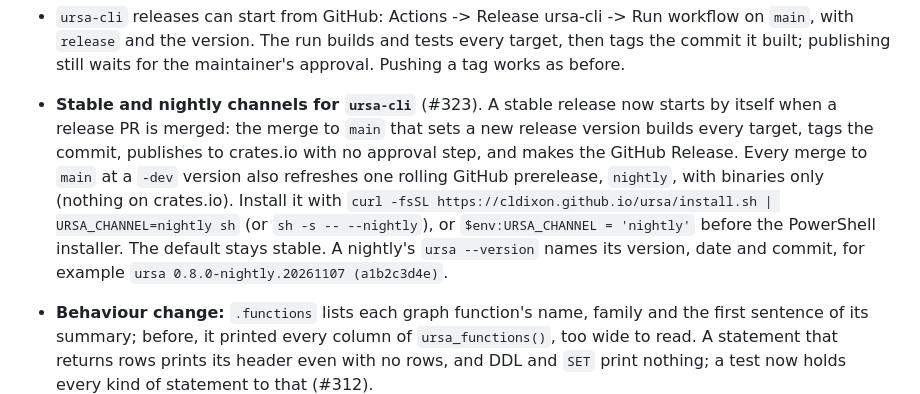
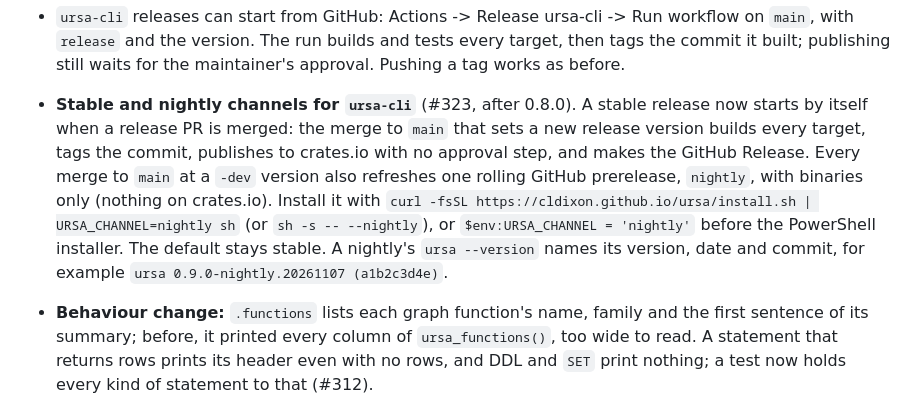
Before and after one commit to cldixon/ursa, a Markdown page: CHANGELOG.md, the part around the change. GitHub-like rendering.

Commit message:
Nightly examples after 0.8.0: 0.9.0-nightly; the channels changelog entry follows 0.8.0
Co-Authored-By: Claude Opus 5.5 <noreply@anthropic.com>
Claude-Session: https://claude.ai/code/session_01WkPSygzpAtQfqyPMHdZit1

```diff
--- a/CHANGELOG.md
+++ b/CHANGELOG.md
@@ -266,7 +266,7 @@ The distribution is `ursa-graph`; the import name is `ursa`.
   Run workflow on `main`, with `release` and the version. The run builds and
   tests every target, then tags the commit it built; publishing still waits
   for the maintainer's approval. Pushing a tag works as before.
-- **Stable and nightly channels for `ursa-cli`** (#323). A stable release now
+- **Stable and nightly channels for `ursa-cli`** (#323, after 0.8.0). A stable release now
   starts by itself when a release PR is merged: the merge to `main` that sets
   a new release version builds every target, tags the commit, publishes to
   crates.io with no approval step, and makes the GitHub Release. Every merge
@@ -276,7 +276,7 @@ The distribution is `ursa-graph`; the import name is `ursa`.
   (or `sh -s -- --nightly`), or `$env:URSA_CHANNEL = 'nightly'` before the
   PowerShell installer. The default stays stable. A nightly's
   `ursa --version` names its version, date and commit, for example
-  `ursa 0.8.0-nightly.20261107 (a1b2c3d4e)`.
+  `ursa 0.9.0-nightly.20261107 (a1b2c3d4e)`.
 - **Behaviour change:** `.functions` lists each graph function's name,
   family and the first sentence of its summary; before, it printed every
   column of `ursa_functions()`, too wide to read. A statement that returns
```
Also changed, not shown: docs/sql/getting-started.md (+1 -1 lines).
